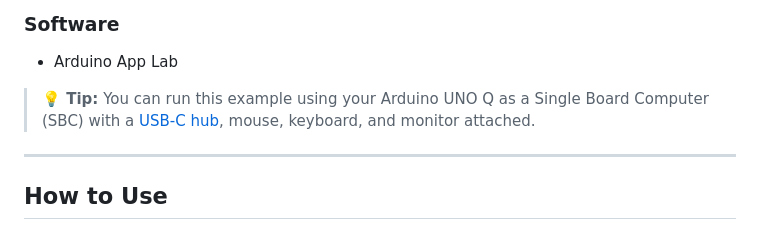
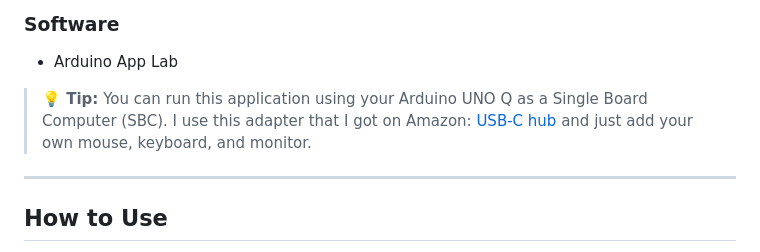
Before and after one commit to secretengineer/UNO-Q-Pin-Toggle-UI, a Markdown page: README.md, the part around the change. GitHub-like rendering.

```diff
--- a/README.md
+++ b/README.md
@@ -45,7 +45,7 @@ This example uses the following Brick:
 
 - Arduino App Lab
 
-> **💡 Tip:** You can run this example using your Arduino UNO Q as a Single Board Computer (SBC) with a [USB-C hub](https://a.co/d/i1lxgC6), mouse, keyboard, and monitor attached.
+> **💡 Tip:** You can run this application using your Arduino UNO Q as a Single Board Computer (SBC). I use this adapter that I got on Amazon: [USB-C hub](https://a.co/d/i1lxgC6) and just add your own mouse, keyboard, and monitor.
 
 ---
 
```
